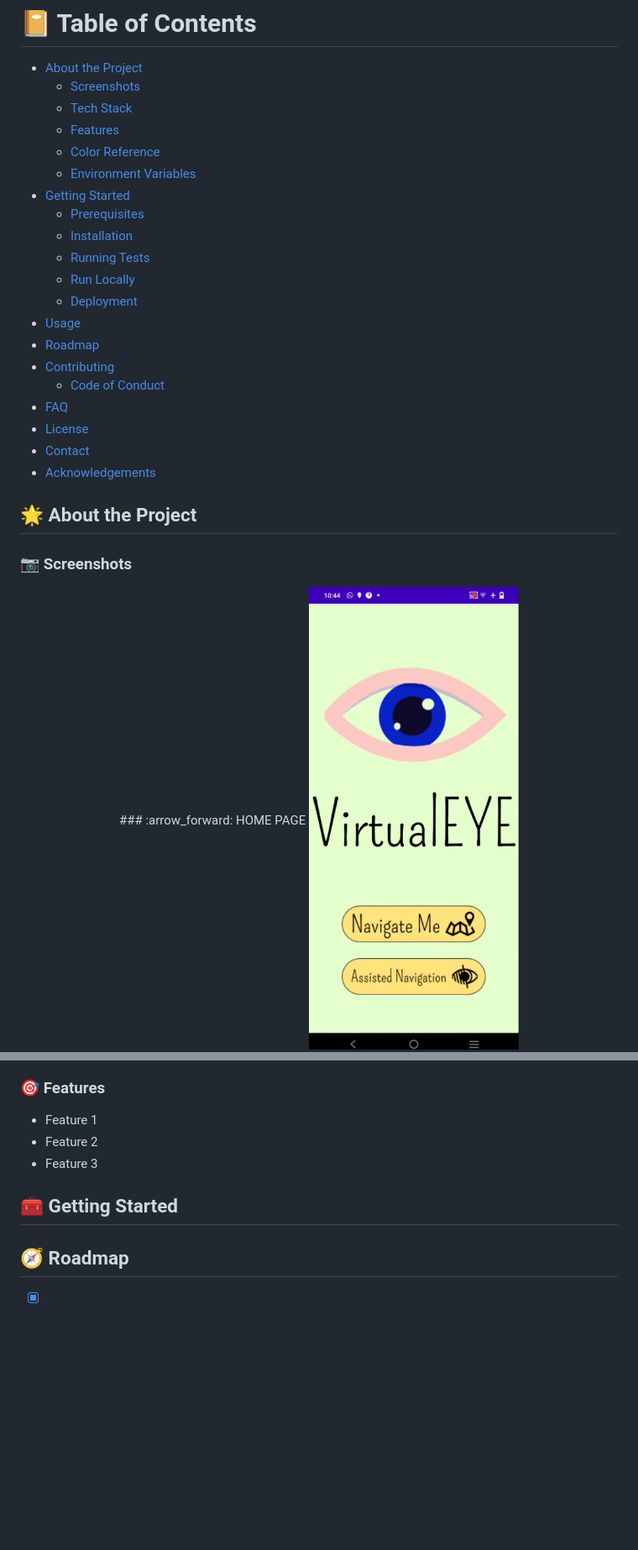
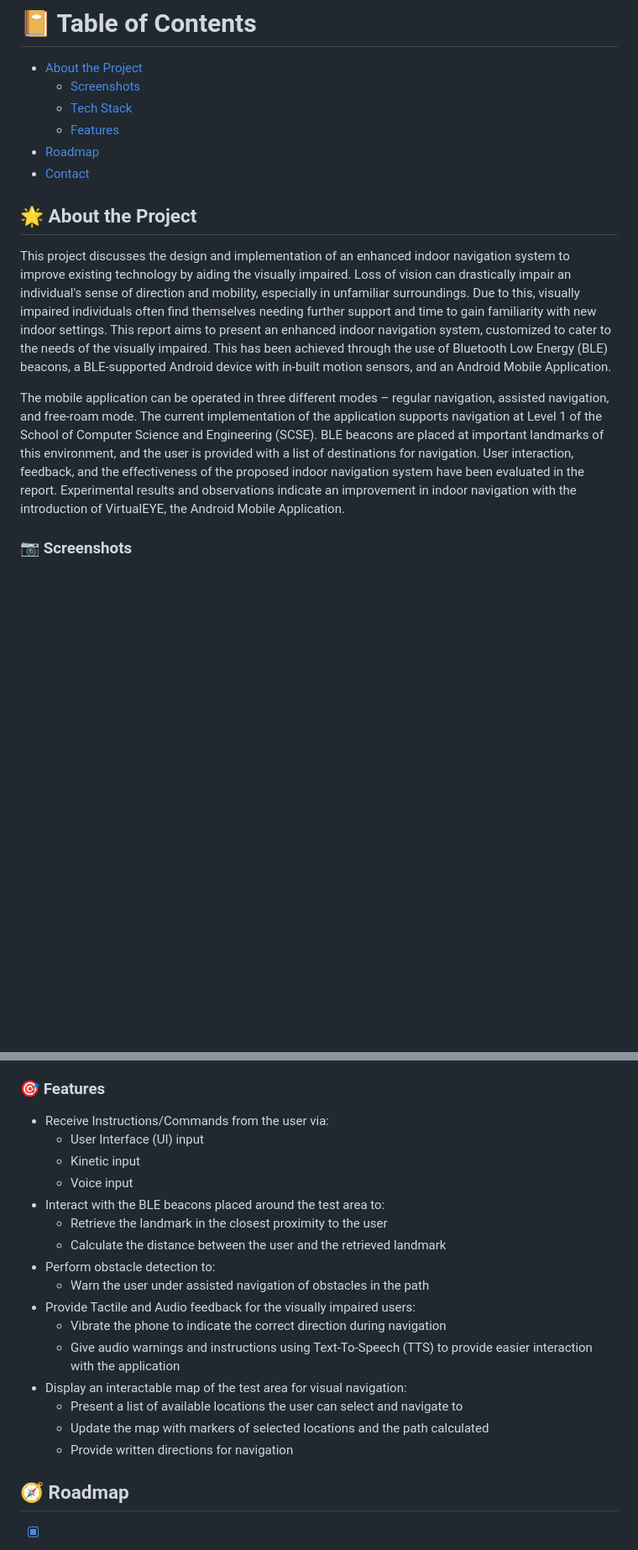
Before and after one commit to aish21/VirtualEYE, a Markdown page: README.md, 2 parts joined by grey strips. Shown: that part at 84% size. Rendered like a GitHub page; blank space fills up the shorter version.

```diff
--- a/README.md
+++ b/README.md
@@ -46,34 +48,20 @@
   * [Screenshots](#camera-screenshots)
   * [Tech Stack](#space_invader-tech-stack)
   * [Features](#dart-features)
-  * [Color Reference](#art-color-reference)
-  * [Environment Variables](#key-environment-variables)
-- [Getting Started](#toolbox-getting-started)
-  * [Prerequisites](#bangbang-prerequisites)
-  * [Installation](#gear-installation)
-  * [Running Tests](#test_tube-running-tests)
-  * [Run Locally](#running-run-locally)
-  * [Deployment](#triangular_flag_on_post-deployment)
-- [Usage](#eyes-usage)
 - [Roadmap](#compass-roadmap)
-- [Contributing](#wave-contributing)
-  * [Code of Conduct](#scroll-code-of-conduct)
-- [FAQ](#grey_question-faq)
-- [License](#warning-license)
 - [Contact](#handshake-contact)
-- [Acknowledgements](#gem-acknowledgements)
-
-
 
 <!-- About the Project -->
 ## :star2: About the Project
+This project discusses the design and implementation of an enhanced indoor navigation system to improve existing technology by aiding the visually impaired. Loss of vision can drastically impair an individual's sense of direction and mobility, especially in unfamiliar surroundings. Due to this, visually impaired individuals often find themselves needing further support and time to gain familiarity with new indoor settings. This report aims to present an enhanced indoor navigation system, customized to cater to the needs of the visually impaired. This has been achieved through the use of Bluetooth Low Energy (BLE) beacons, a BLE-supported Android device with in-built motion sensors, and an Android Mobile Application.
 
+The mobile application can be operated in three different modes – regular navigation, assisted navigation, and free-roam mode. The current implementation
+of the application supports navigation at Level 1 of the School of Computer Science and Engineering (SCSE). BLE beacons are placed at important landmarks of this environment, and the user is provided with a list of destinations for navigation. User interaction, feedback, and the effectiveness of the proposed indoor navigation system have been evaluated in the report. Experimental results and observations indicate an improvement in indoor navigation with the introduction of VirtualEYE, the Android Mobile Application.
 
 <!-- Screenshots -->
 ### :camera: Screenshots
 
 <div align="center">
-  ### :arrow_forward: HOME PAGE
   <img src="README Assets/ss.jpeg" alt="screenshot" />
   <img src="README Assets/ss2.jpeg" alt="screenshot" />
   <img src="README Assets/ss3.jpeg" alt="screenshot" />
@@ -112,13 +100,22 @@
 <!-- Features -->
 ### :dart: Features
 
-- Feature 1
-- Feature 2
-- Feature 3
-
-
-<!-- Getting Started -->
-## 	:toolbox: Getting Started
+- Receive Instructions/Commands from the user via:
+  * User Interface (UI) input
+  * Kinetic input
+  * Voice input
+- Interact with the BLE beacons placed around the test area to:
+  * Retrieve the landmark in the closest proximity to the user
+  * Calculate the distance between the user and the retrieved landmark
+- Perform obstacle detection to:
+  * Warn the user under assisted navigation of obstacles in the path
+- Provide Tactile and Audio feedback for the visually impaired users:
+  * Vibrate the phone to indicate the correct direction during navigation
+  * Give audio warnings and instructions using Text-To-Speech (TTS) to provide easier interaction with the application
+- Display an interactable map of the test area for visual navigation:
+  * Present a list of available locations the user can select and navigate to
+  * Update the map with markers of selected locations and the path calculated
+  * Provide written directions for navigation
 
 <!-- Roadmap -->
 ## :compass: Roadmap
```
Also changed, not shown: other parts of README.md (+2 -0 lines).
